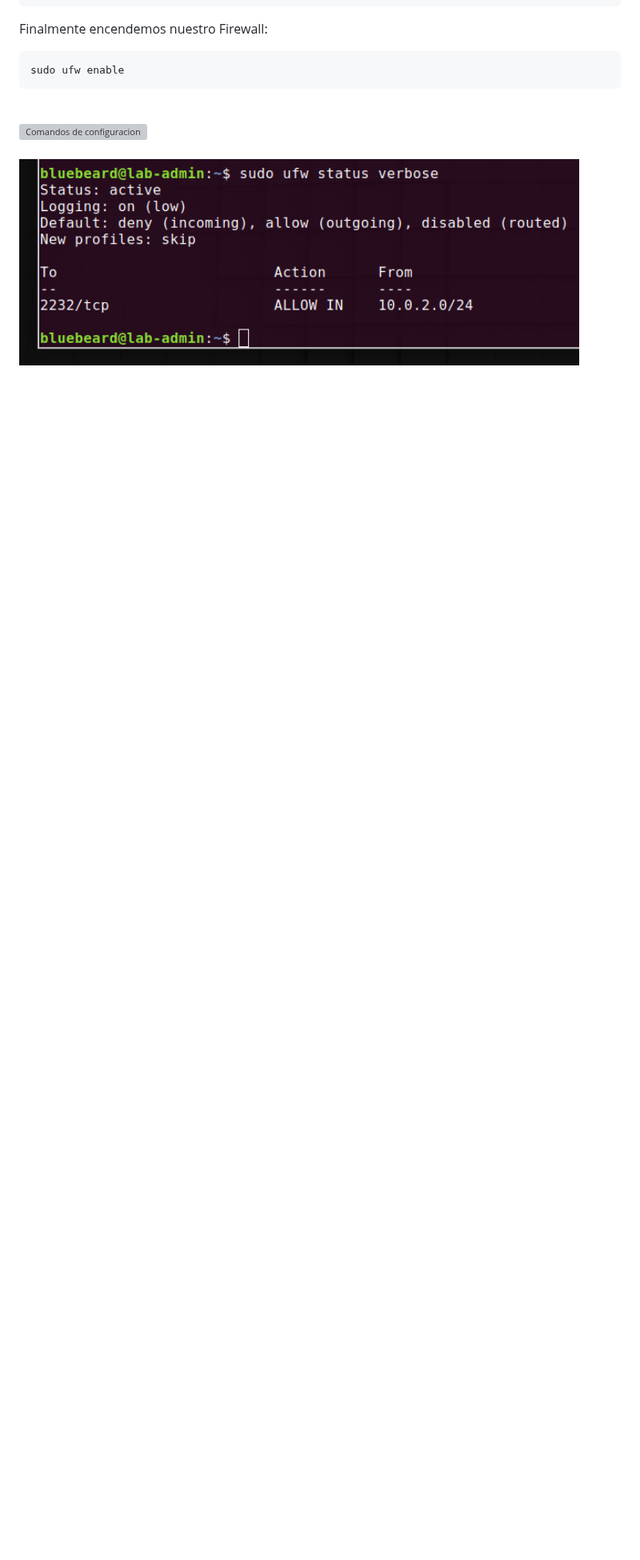
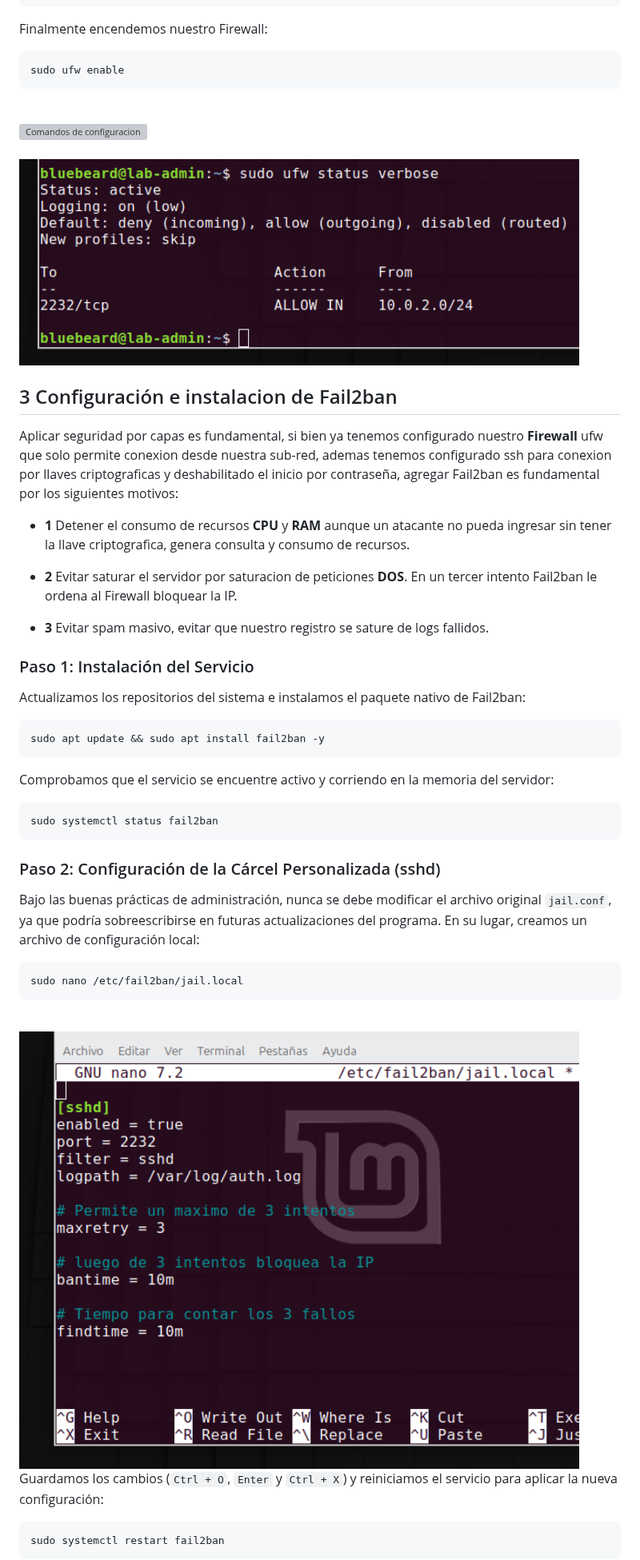
Before and after one commit to alejandromartin2026/ubuntu-server, a Markdown page: docs/red-y-firewall.md, the part around one of its changes. Shown at 80% size. Rendered like a GitHub page; pictures changed too: docs/img/fail2ban1.png (added); blank space fills up the shorter version; grey boxes are pictures that could not be loaded.

Commit message:
Instalación y configuracion de Fail2ban

````diff
--- a/docs/red-y-firewall.md
+++ b/docs/red-y-firewall.md
@@ -106,3 +106,49 @@ Para configurar nuestro firewall primero debemos verificar el estado, ejecutamos
 <img src="../docs/img/ufw2.png" alt = "Estado del Firewall" width="700">
 
    <br>
+
+## 3 Configuración e instalacion de Fail2ban
+
+Aplicar seguridad por capas es fundamental, si bien ya tenemos configurado nuestro **Firewall** ufw que solo permite conexion desde nuestra sub-red, ademas tenemos configurado ssh para conexion por llaves criptograficas y deshabilitado el inicio por contraseña, agregar Fail2ban es fundamental por los siguientes motivos:
+
+ * **1** Detener el consumo de recursos **CPU** y **RAM** aunque un atacante no pueda ingresar sin tener la llave criptografica, genera consulta y consumo de recursos.
+
+  * **2**   Evitar saturar el servidor por saturacion de peticiones **DOS**. En un tercer intento Fail2ban le ordena al Firewall bloquear la IP.
+
+  * **3** Evitar spam masivo, evitar que nuestro registro se sature de logs fallidos.
+
+
+
+### Paso 1: Instalación del Servicio
+
+Actualizamos los repositorios del sistema e instalamos el paquete nativo de Fail2ban:
+```bash
+sudo apt update && sudo apt install fail2ban -y
+```
+
+Comprobamos que el servicio se encuentre activo y corriendo en la memoria del servidor:
+```bash
+sudo systemctl status fail2ban
+```
+
+### Paso 2: Configuración de la Cárcel Personalizada (sshd)
+
+Bajo las buenas prácticas de administración, nunca se debe modificar el archivo original `jail.conf`, ya que podría sobreescribirse en futuras actualizaciones del programa. En su lugar, creamos un archivo de configuración local:
+
+```bash
+sudo nano /etc/fail2ban/jail.local
+```
+
+<br>
+
+<img src="../docs/img/fail2ban1.png" alt = "Creamos archivo de configuracion" width="700">
+
+   <br>
+
+
+Guardamos los cambios (`Ctrl + O`, `Enter` y `Ctrl + X`) y reiniciamos el servicio para aplicar la nueva configuración:
+
+```bash
+sudo systemctl restart fail2ban
+```
+
````
Also changed, not shown: other parts of docs/red-y-firewall.md (+13 -1 lines), docs/img/fail2ban2.png (added).
